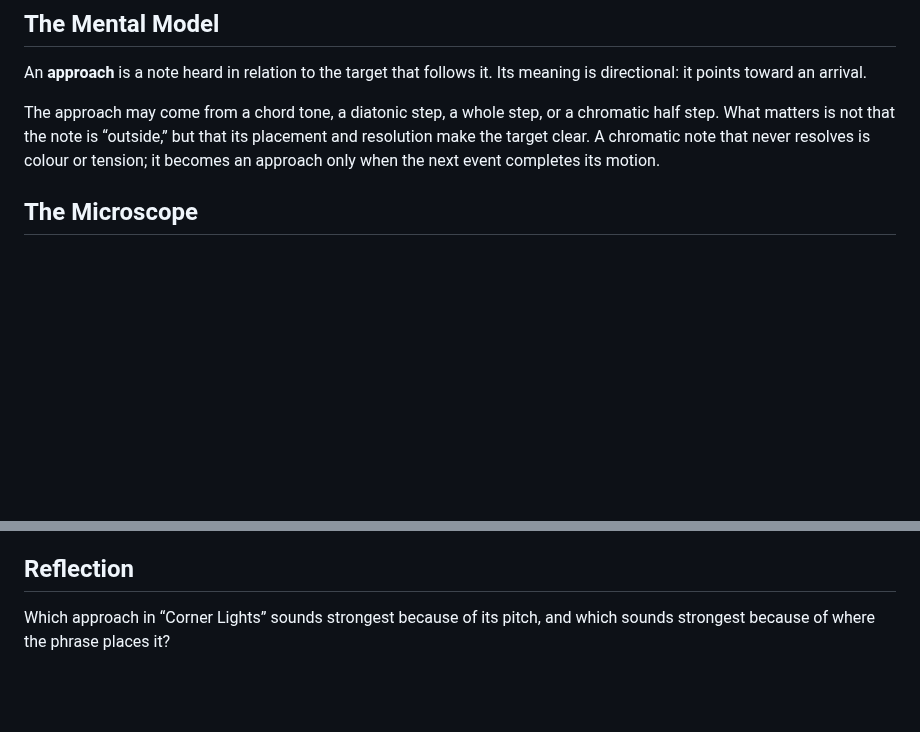
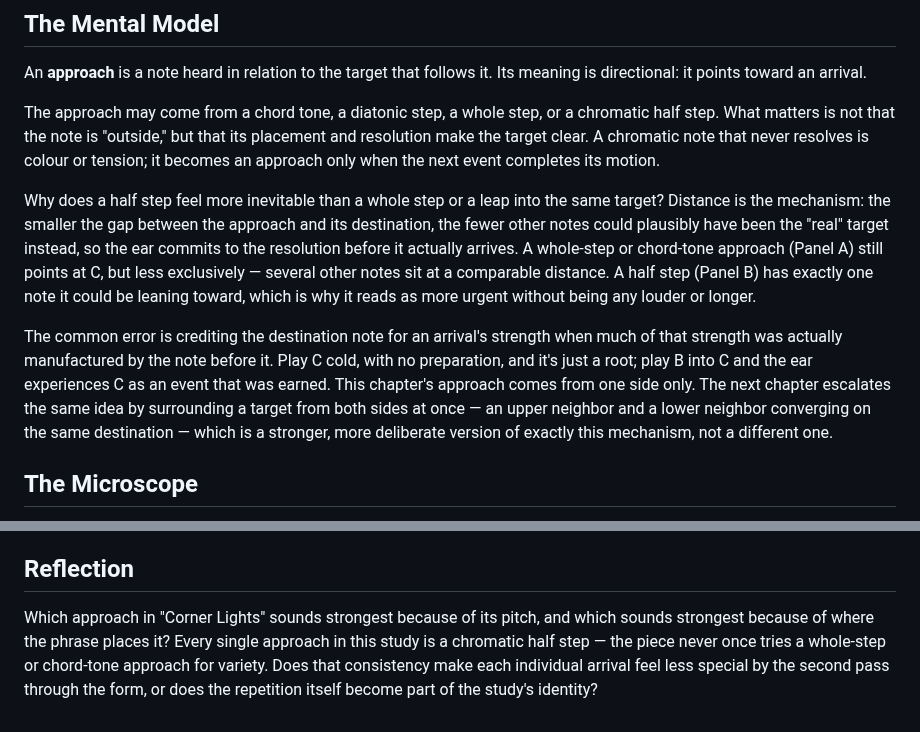
Before and after one commit to alessandrobessi/thinking-in-groove, a Markdown page: book/part-2-harmonic-motion/13-the-approach-note-arriving-with-intention.md, 2 parts joined by grey strips. GitHub-like rendering; blank space fills up the shorter version.

Commit message:
Deepen Ch.11 Approaching: why smaller distance feels inevitable, bridge to Ch.12
Explains the half-step's pull as exclusivity of target (fewer plausible
destinations at that distance), names the common error of crediting
the destination note rather than its approach, and bridges to Ch.12's
Enclosing as the two-sided escalation of the same mechanism.

```diff
--- a/book/part-2-harmonic-motion/13-the-approach-note-arriving-with-intention.md
+++ b/book/part-2-harmonic-motion/13-the-approach-note-arriving-with-intention.md
@@ -10,7 +10,11 @@ Why can the note before a chord change make the destination sound inevitable?
 
 An **approach** is a note heard in relation to the target that follows it. Its meaning is directional: it points toward an arrival.
 
-The approach may come from a chord tone, a diatonic step, a whole step, or a chromatic half step. What matters is not that the note is “outside,” but that its placement and resolution make the target clear. A chromatic note that never resolves is colour or tension; it becomes an approach only when the next event completes its motion.
+The approach may come from a chord tone, a diatonic step, a whole step, or a chromatic half step. What matters is not that the note is "outside," but that its placement and resolution make the target clear. A chromatic note that never resolves is colour or tension; it becomes an approach only when the next event completes its motion.
+
+Why does a half step feel more inevitable than a whole step or a leap into the same target? Distance is the mechanism: the smaller the gap between the approach and its destination, the fewer other notes could plausibly have been the "real" target instead, so the ear commits to the resolution before it actually arrives. A whole-step or chord-tone approach (Panel A) still points at C, but less exclusively — several other notes sit at a comparable distance. A half step (Panel B) has exactly one note it could be leaning toward, which is why it reads as more urgent without being any louder or longer.
+
+The common error is crediting the destination note for an arrival's strength when much of that strength was actually manufactured by the note before it. Play C cold, with no preparation, and it's just a root; play B into C and the ear experiences C as an event that was earned. This chapter's approach comes from one side only. The next chapter escalates the same idea by surrounding a target from both sides at once — an upper neighbor and a lower neighbor converging on the same destination — which is a stronger, more deliberate version of exactly this mechanism, not a different one.
 
 ## The Microscope
 
@@ -145,4 +149,4 @@ K:C
 
 ## Reflection
 
-Which approach in “Corner Lights” sounds strongest because of its pitch, and which sounds strongest because of where the phrase places it?
+Which approach in "Corner Lights" sounds strongest because of its pitch, and which sounds strongest because of where the phrase places it? Every single approach in this study is a chromatic half step — the piece never once tries a whole-step or chord-tone approach for variety. Does that consistency make each individual arrival feel less special by the second pass through the form, or does the repetition itself become part of the study's identity?
```
